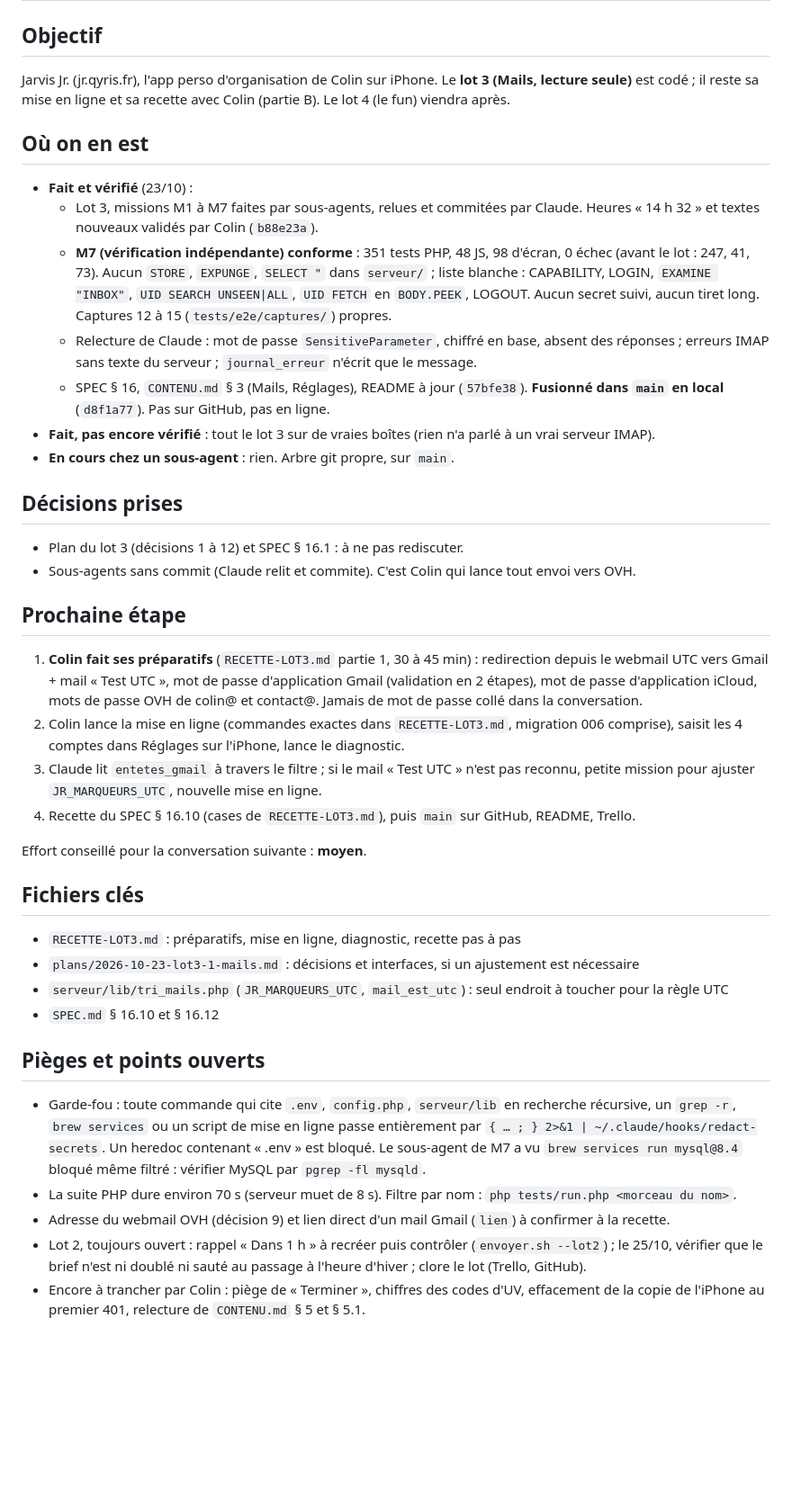
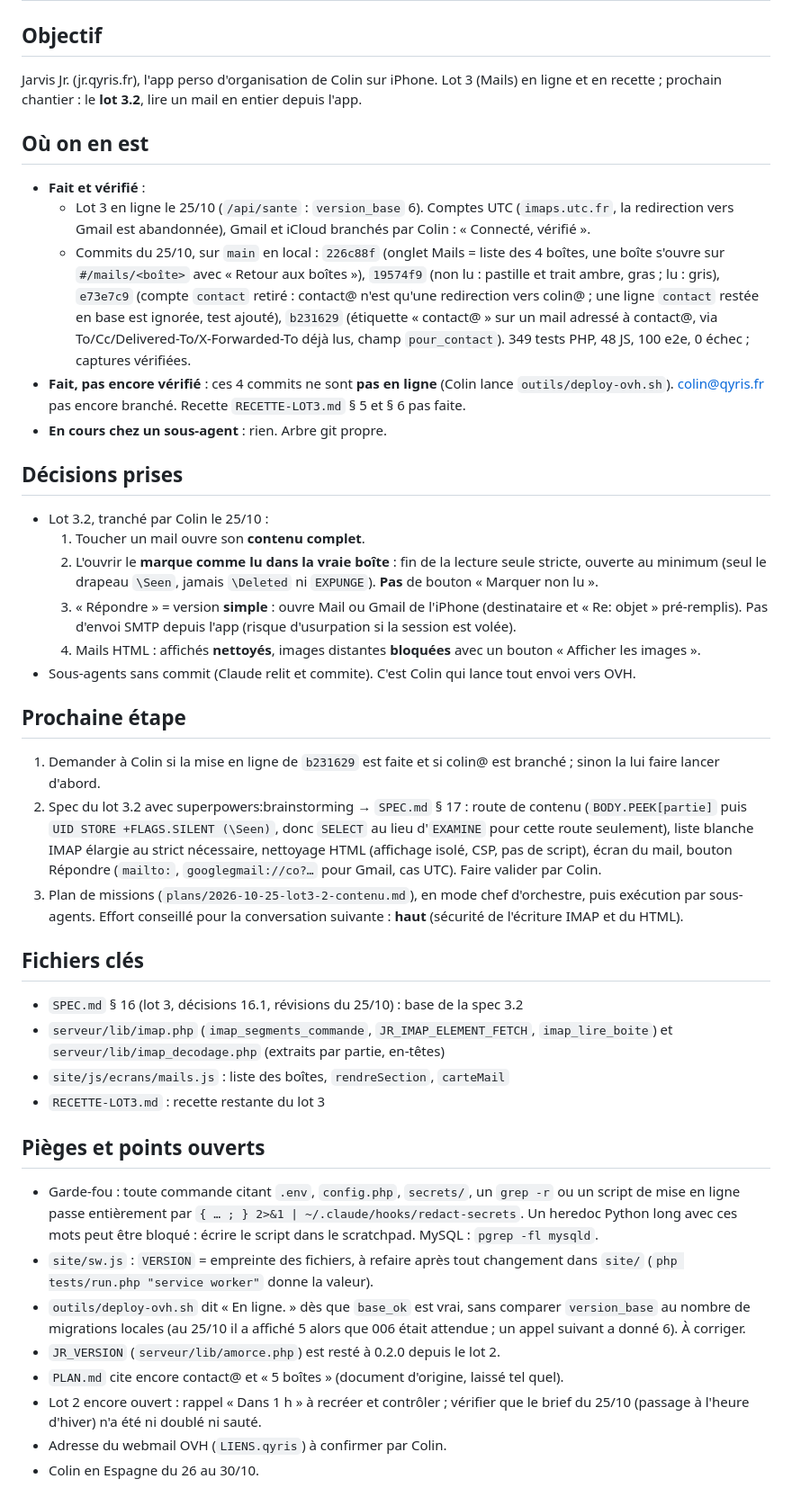
Before and after one commit to colinflicourt/app-gestion-projets, a Markdown page: PASSATION.md, the part around one of its changes. Shown at 90% size. Rendered like a GitHub page; blank space fills up the shorter version.

Commit message:
Passation du 2026-10-25 (lot 3 en recette, décisions du lot 3.2)
Co-Authored-By: Claude Opus 5.5 <noreply@anthropic.com>

```diff
--- a/PASSATION.md
+++ b/PASSATION.md
@@ -2,37 +2,40 @@
 
 ## Objectif
-Jarvis Jr. (jr.qyris.fr), l'app perso d'organisation de Colin sur iPhone. Le **lot 3 (Mails, lecture seule)** est codé ; il reste sa mise en ligne et sa recette avec Colin (partie B). Le lot 4 (le fun) viendra après.
+Jarvis Jr. (jr.qyris.fr), l'app perso d'organisation de Colin sur iPhone. Lot 3 (Mails) en ligne et en recette ; prochain chantier : le **lot 3.2**, lire un mail en entier depuis l'app.
 
 ## Où on en est
-- **Fait et vérifié** (23/10) :
-  - Lot 3, missions M1 à M7 faites par sous-agents, relues et commitées par Claude. Heures « 14 h 32 » et textes nouveaux validés par Colin (`b88e23a`).
-  - **M7 (vérification indépendante) conforme** : 351 tests PHP, 48 JS, 98 d'écran, 0 échec (avant le lot : 247, 41, 73). Aucun `STORE`, `EXPUNGE`, `SELECT "` dans `serveur/` ; liste blanche : CAPABILITY, LOGIN, `EXAMINE "INBOX"`, `UID SEARCH UNSEEN|ALL`, `UID FETCH` en `BODY.PEEK`, LOGOUT. Aucun secret suivi, aucun tiret long. Captures 12 à 15 (`tests/e2e/captures/`) propres.
-  - Relecture de Claude : mot de passe `SensitiveParameter`, chiffré en base, absent des réponses ; erreurs IMAP sans texte du serveur ; `journal_erreur` n'écrit que le message.
-  - SPEC § 16, `CONTENU.md` § 3 (Mails, Réglages), README à jour (`57bfe38`). **Fusionné dans `main` en local** (`d8f1a77`). Pas sur GitHub, pas en ligne.
-- **Fait, pas encore vérifié** : tout le lot 3 sur de vraies boîtes (rien n'a parlé à un vrai serveur IMAP).
-- **En cours chez un sous-agent** : rien. Arbre git propre, sur `main`.
+- **Fait et vérifié** :
+  - Lot 3 en ligne le 25/10 (`/api/sante` : `version_base` 6). Comptes UTC (`imaps.utc.fr`, la redirection vers Gmail est abandonnée), Gmail et iCloud branchés par Colin : « Connecté, vérifié ».
+  - Commits du 25/10, sur `main` en local : `226c88f` (onglet Mails = liste des 4 boîtes, une boîte s'ouvre sur `#/mails/<boîte>` avec « Retour aux boîtes »), `19574f9` (non lu : pastille et trait ambre, gras ; lu : gris), `e73e7c9` (compte `contact` retiré : contact@ n'est qu'une redirection vers colin@ ; une ligne `contact` restée en base est ignorée, test ajouté), `b231629` (étiquette « contact@ » sur un mail adressé à contact@, via To/Cc/Delivered-To/X-Forwarded-To déjà lus, champ `pour_contact`). 349 tests PHP, 48 JS, 100 e2e, 0 échec ; captures vérifiées.
+- **Fait, pas encore vérifié** : ces 4 commits ne sont **pas en ligne** (Colin lance `outils/deploy-ovh.sh`). colin@qyris.fr pas encore branché. Recette `RECETTE-LOT3.md` § 5 et § 6 pas faite.
+- **En cours chez un sous-agent** : rien. Arbre git propre.
 
 ## Décisions prises
-- Plan du lot 3 (décisions 1 à 12) et SPEC § 16.1 : à ne pas rediscuter.
+- Lot 3.2, tranché par Colin le 25/10 :
+  1. Toucher un mail ouvre son **contenu complet**.
+  2. L'ouvrir le **marque comme lu dans la vraie boîte** : fin de la lecture seule stricte, ouverte au minimum (seul le drapeau `\Seen`, jamais `\Deleted` ni `EXPUNGE`). **Pas** de bouton « Marquer non lu ».
+  3. « Répondre » = version **simple** : ouvre Mail ou Gmail de l'iPhone (destinataire et « Re: objet » pré-remplis). Pas d'envoi SMTP depuis l'app (risque d'usurpation si la session est volée).
+  4. Mails HTML : affichés **nettoyés**, images distantes **bloquées** avec un bouton « Afficher les images ».
 - Sous-agents sans commit (Claude relit et commite). C'est Colin qui lance tout envoi vers OVH.
 
 ## Prochaine étape
-1. **Colin fait ses préparatifs** (`RECETTE-LOT3.md` partie 1, 30 à 45 min) : redirection depuis le webmail UTC vers Gmail + mail « Test UTC », mot de passe d'application Gmail (validation en 2 étapes), mot de passe d'application iCloud, mots de passe OVH de colin@ et contact@. Jamais de mot de passe collé dans la conversation.
-2. Colin lance la mise en ligne (commandes exactes dans `RECETTE-LOT3.md`, migration 006 comprise), saisit les 4 comptes dans Réglages sur l'iPhone, lance le diagnostic.
-3. Claude lit `entetes_gmail` à travers le filtre ; si le mail « Test UTC » n'est pas reconnu, petite mission pour ajuster `JR_MARQUEURS_UTC`, nouvelle mise en ligne.
-4. Recette du SPEC § 16.10 (cases de `RECETTE-LOT3.md`), puis `main` sur GitHub, README, Trello.
-
-Effort conseillé pour la conversation suivante : **moyen**.
+1. Demander à Colin si la mise en ligne de `b231629` est faite et si colin@ est branché ; sinon la lui faire lancer d'abord.
+2. Spec du lot 3.2 avec superpowers:brainstorming → `SPEC.md` § 17 : route de contenu (`BODY.PEEK[partie]` puis `UID STORE +FLAGS.SILENT (\Seen)`, donc `SELECT` au lieu d'`EXAMINE` pour cette route seulement), liste blanche IMAP élargie au strict nécessaire, nettoyage HTML (affichage isolé, CSP, pas de script), écran du mail, bouton Répondre (`mailto:`, `googlegmail://co?…` pour Gmail, cas UTC). Faire valider par Colin.
+3. Plan de missions (`plans/2026-10-25-lot3-2-contenu.md`), en mode chef d'orchestre, puis exécution par sous-agents.
+Effort conseillé pour la conversation suivante : **haut** (sécurité de l'écriture IMAP et du HTML).
 
 ## Fichiers clés
-- `RECETTE-LOT3.md` : préparatifs, mise en ligne, diagnostic, recette pas à pas
-- `plans/2026-10-23-lot3-1-mails.md` : décisions et interfaces, si un ajustement est nécessaire
-- `serveur/lib/tri_mails.php` (`JR_MARQUEURS_UTC`, `mail_est_utc`) : seul endroit à toucher pour la règle UTC
-- `SPEC.md` § 16.10 et § 16.12
+- `SPEC.md` § 16 (lot 3, décisions 16.1, révisions du 25/10) : base de la spec 3.2
+- `serveur/lib/imap.php` (`imap_segments_commande`, `JR_IMAP_ELEMENT_FETCH`, `imap_lire_boite`) et `serveur/lib/imap_decodage.php` (extraits par partie, en-têtes)
+- `site/js/ecrans/mails.js` : liste des boîtes, `rendreSection`, `carteMail`
+- `RECETTE-LOT3.md` : recette restante du lot 3
 
 ## Pièges et points ouverts
-- Garde-fou : toute commande qui cite `.env`, `config.php`, `serveur/lib` en recherche récursive, un `grep -r`, `brew services` ou un script de mise en ligne passe entièrement par `{ … ; } 2>&1 | ~/.claude/hooks/redact-secrets`. Un heredoc contenant « .env » est bloqué. Le sous-agent de M7 a vu `brew services run mysql@8.4` bloqué même filtré : vérifier MySQL par `pgrep -fl mysqld`.
-- La suite PHP dure environ 70 s (serveur muet de 8 s). Filtre par nom : `php tests/run.php <morceau du nom>`.
-- Adresse du webmail OVH (décision 9) et lien direct d'un mail Gmail (`lien`) à confirmer à la recette.
-- Lot 2, toujours ouvert : rappel « Dans 1 h » à recréer puis contrôler (`envoyer.sh --lot2`) ; le 25/10, vérifier que le brief n'est ni doublé ni sauté au passage à l'heure d'hiver ; clore le lot (Trello, GitHub).
-- Encore à trancher par Colin : piège de « Terminer », chiffres des codes d'UV, effacement de la copie de l'iPhone au premier 401, relecture de `CONTENU.md` § 5 et § 5.1.
+- Garde-fou : toute commande citant `.env`, `config.php`, `secrets/`, un `grep -r` ou un script de mise en ligne passe entièrement par `{ … ; } 2>&1 | ~/.claude/hooks/redact-secrets`. Un heredoc Python long avec ces mots peut être bloqué : écrire le script dans le scratchpad. MySQL : `pgrep -fl mysqld`.
+- `site/sw.js` : `VERSION` = empreinte des fichiers, à refaire après tout changement dans `site/` (`php tests/run.php "service worker"` donne la valeur).
+- `outils/deploy-ovh.sh` dit « En ligne. » dès que `base_ok` est vrai, sans comparer `version_base` au nombre de migrations locales (au 25/10 il a affiché 5 alors que 006 était attendue ; un appel suivant a donné 6). À corriger.
+- `JR_VERSION` (`serveur/lib/amorce.php`) est resté à 0.2.0 depuis le lot 2.
+- `PLAN.md` cite encore contact@ et « 5 boîtes » (document d'origine, laissé tel quel).
+- Lot 2 encore ouvert : rappel « Dans 1 h » à recréer et contrôler ; vérifier que le brief du 25/10 (passage à l'heure d'hiver) n'a été ni doublé ni sauté.
+- Adresse du webmail OVH (`LIENS.qyris`) à confirmer par Colin.
+- Colin en Espagne du 26 au 30/10.
```
Also changed, not shown: other parts of PASSATION.md (+1 -1 lines), INVENTAIRE.md (+1 -1 lines).
